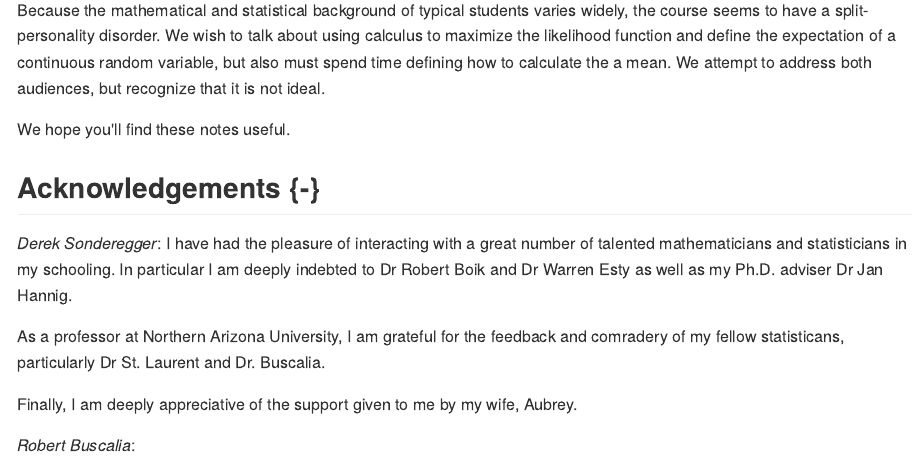
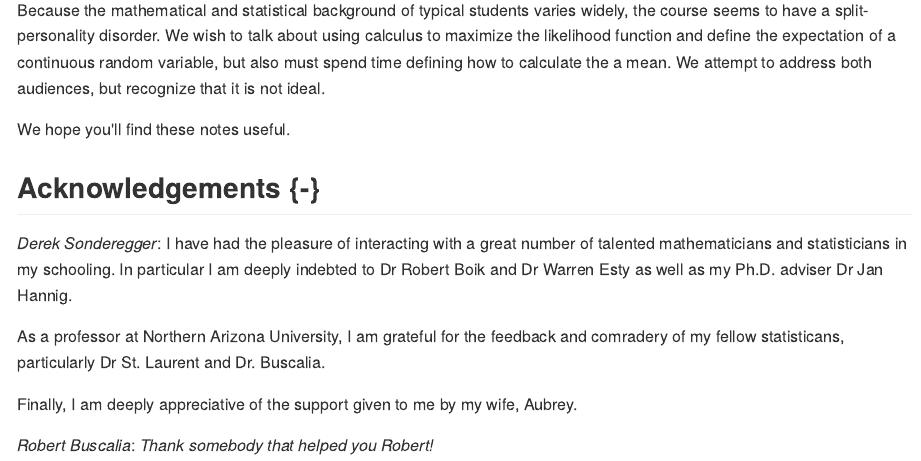
Before and after one commit to dereksonderegger/570_II, an R Markdown document (index.Rmd): the page in a window 1100 px wide, from 540 px down. The pictures show the output file docs/index.md that the author committed with the source, drawn offline in the style of GitHub.

```diff
--- a/index.Rmd
+++ b/index.Rmd
@@ -31,4 +31,4 @@
 
 Finally, I am deeply appreciative of the support given to me by my wife, Aubrey.
 
-*Robert Buscalia*:
+*Robert Buscalia*: *Thank somebody that helped you Robert!*
```
Also changed, not shown: docs/12_ContingencyTables.md, docs/index.md, docs/search_index.json, 1 other file.
